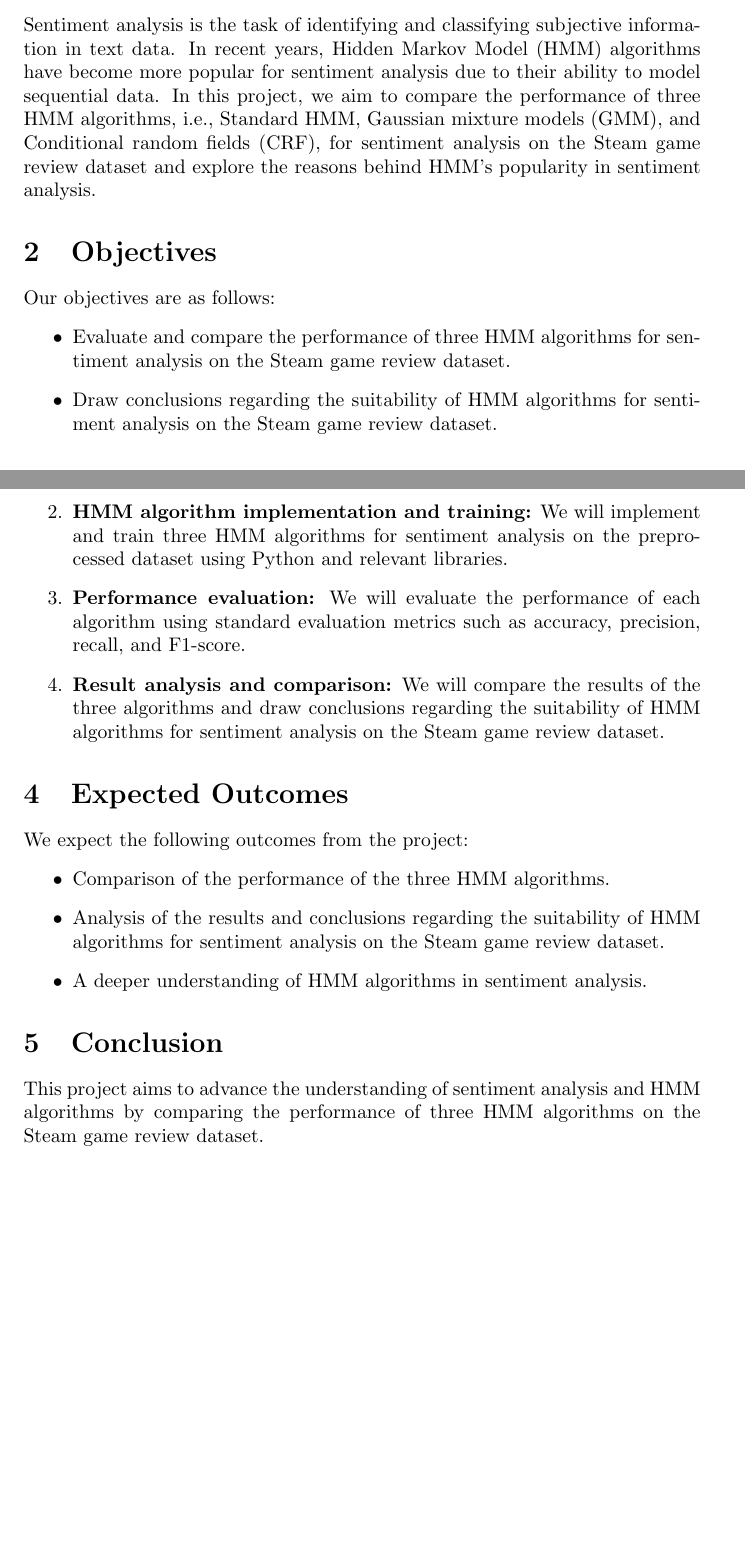
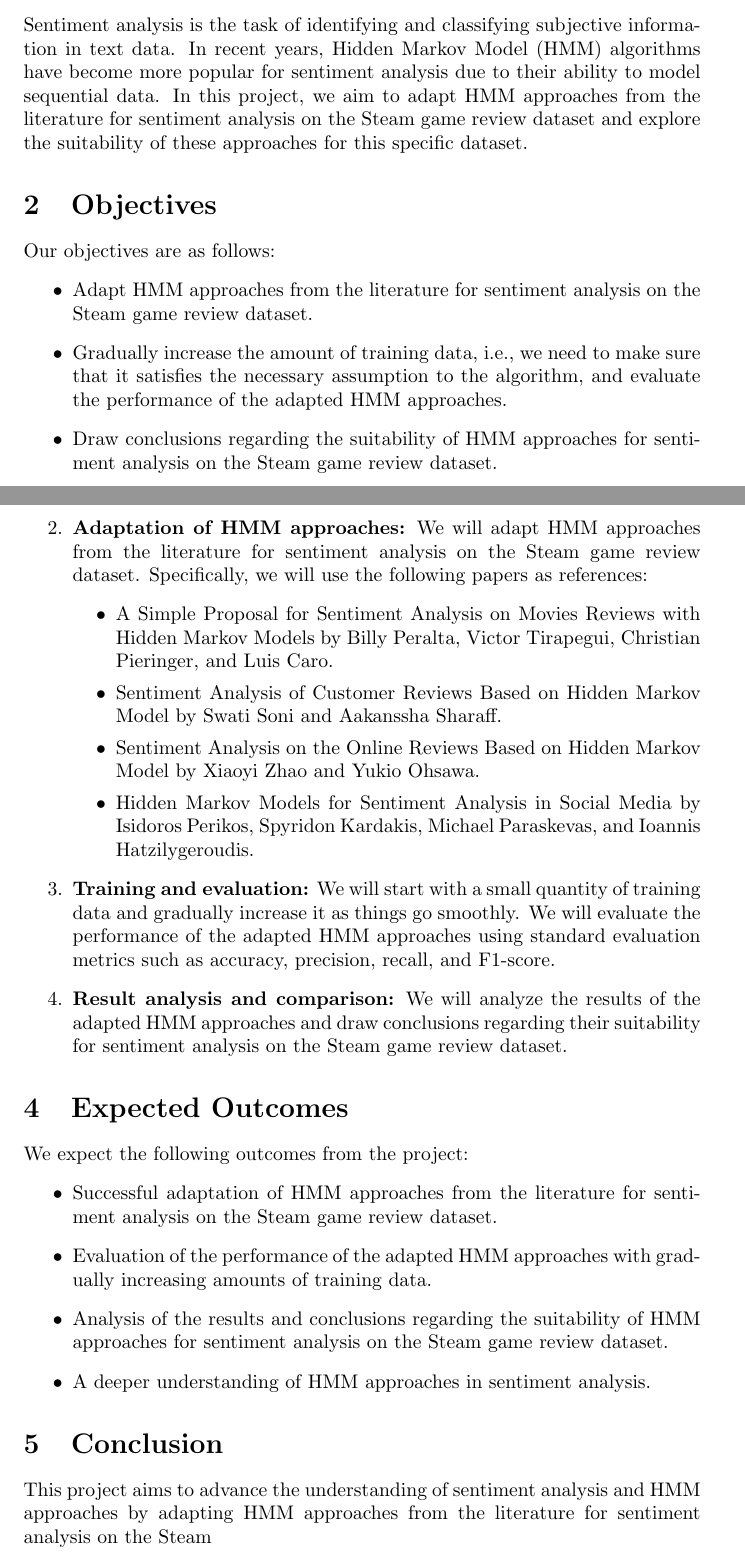
Before and after one commit to pmukneam/math156-HMM, a LaTeX document (docs/HMM_proposal.tex): two parts of pages 1 and 2 of 2, joined at a grey line, cut so that both start at the same text, the shorter picture padded with empty space. Compiled offline with pdfLaTeX.

Commit message:
revised proposal

```diff
--- a/docs/HMM_proposal.tex
+++ b/docs/HMM_proposal.tex
@@ -1,6 +1,6 @@
 \documentclass{article}
 
-\title{Comparing HMM Algorithms for Sentiment Analysis on the Steam Game Review Dataset}
+\title{Adapting HMM Approaches for Sentiment Analysis on the Steam Game Review Dataset}
 \author{Ninja, Ton}
 \date{\today}
 
@@ -9,13 +9,14 @@
 \maketitle
 
 \section{Introduction}
-Sentiment analysis is the task of identifying and classifying subjective information in text data. In recent years, Hidden Markov Model (HMM) algorithms have become more popular for sentiment analysis due to their ability to model sequential data. In this project, we aim to compare the performance of three HMM algorithms, i.e., Standard HMM, Gaussian mixture models (GMM), and Conditional random fields (CRF), for sentiment analysis on the Steam game review dataset and explore the reasons behind HMM's popularity in sentiment analysis.
+Sentiment analysis is the task of identifying and classifying subjective information in text data. In recent years, Hidden Markov Model (HMM) algorithms have become more popular for sentiment analysis due to their ability to model sequential data. In this project, we aim to adapt HMM approaches from the literature for sentiment analysis on the Steam game review dataset and explore the suitability of these approaches for this specific dataset.
 
 \section{Objectives}
 Our objectives are as follows:
 \begin{itemize}
-\item Evaluate and compare the performance of three HMM algorithms for sentiment analysis on the Steam game review dataset.
-\item Draw conclusions regarding the suitability of HMM algorithms for sentiment analysis on the Steam game review dataset.
+\item Adapt HMM approaches from the literature for sentiment analysis on the Steam game review dataset.
+\item Gradually increase the amount of training data, i.e., we need to make sure that it satisfies the necessary assumption to the algorithm, and evaluate the performance of the adapted HMM approaches.
+\item Draw conclusions regarding the suitability of HMM approaches for sentiment analysis on the Steam game review dataset.
 \end{itemize}
 
 \section{Methods}
@@ -25,20 +26,27 @@ We will carry out the project in the following steps:
 \begin{quote}
 Steam Reviews: https://www.kaggle.com/datasets/andrewmvd/steam-reviews by Larxel
 \end{quote}
-\item \textbf{HMM algorithm implementation and training:} We will implement and train three HMM algorithms for sentiment analysis on the preprocessed dataset using Python and relevant libraries.
-\item \textbf{Performance evaluation:} We will evaluate the performance of each algorithm using standard evaluation metrics such as accuracy, precision, recall, and F1-score.
-\item \textbf{Result analysis and comparison:} We will compare the results of the three algorithms and draw conclusions regarding the suitability of HMM algorithms for sentiment analysis on the Steam game review dataset.
+\item \textbf{Adaptation of HMM approaches:} We will adapt HMM approaches from the literature for sentiment analysis on the Steam game review dataset. Specifically, we will use the following papers as references:
+\begin{itemize}
+\item A Simple Proposal for Sentiment Analysis on Movies Reviews with Hidden Markov Models by Billy Peralta, Victor Tirapegui, Christian Pieringer, and Luis Caro.
+\item Sentiment Analysis of Customer Reviews Based on Hidden Markov Model by Swati Soni and Aakanssha Sharaff.
+\item Sentiment Analysis on the Online Reviews Based on Hidden Markov Model by Xiaoyi Zhao and Yukio Ohsawa.
+\item Hidden Markov Models for Sentiment Analysis in Social Media by Isidoros Perikos, Spyridon Kardakis, Michael Paraskevas, and Ioannis Hatzilygeroudis.
+\end{itemize}
+\item \textbf{Training and evaluation:} We will start with a small quantity of training data and gradually increase it as things go smoothly. We will evaluate the performance of the adapted HMM approaches using standard evaluation metrics such as accuracy, precision, recall, and F1-score.
+\item \textbf{Result analysis and comparison:} We will analyze the results of the adapted HMM approaches and draw conclusions regarding their suitability for sentiment analysis on the Steam game review dataset.
 \end{enumerate}
 
 \section{Expected Outcomes}
 We expect the following outcomes from the project:
 \begin{itemize}
-\item Comparison of the performance of the three HMM algorithms.
-\item Analysis of the results and conclusions regarding the suitability of HMM algorithms for sentiment analysis on the Steam game review dataset.
-\item A deeper understanding of HMM algorithms in sentiment analysis.
+\item Successful adaptation of HMM approaches from the literature for sentiment analysis on the Steam game review dataset.
+\item Evaluation of the performance of the adapted HMM approaches with gradually increasing amounts of training data.
+\item Analysis of the results and conclusions regarding the suitability of HMM approaches for sentiment analysis on the Steam game review dataset.
+\item A deeper understanding of HMM approaches in sentiment analysis.
 \end{itemize}
 
 \section{Conclusion}
-This project aims to advance the understanding of sentiment analysis and HMM algorithms by comparing the performance of three HMM algorithms on the Steam game review dataset.
+This project aims to advance the understanding of sentiment analysis and HMM approaches by adapting HMM approaches from the literature for sentiment analysis on the Steam
 
 \end{document}
```
Also changed, not shown: docs/HMM_proposal.pdf.
